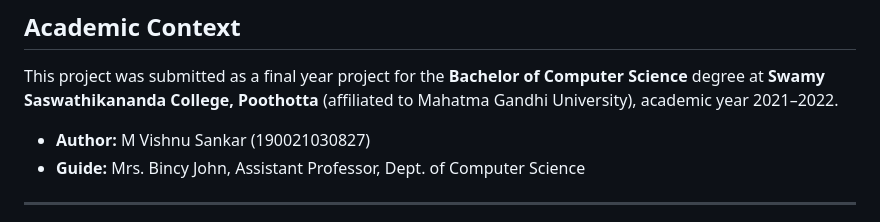
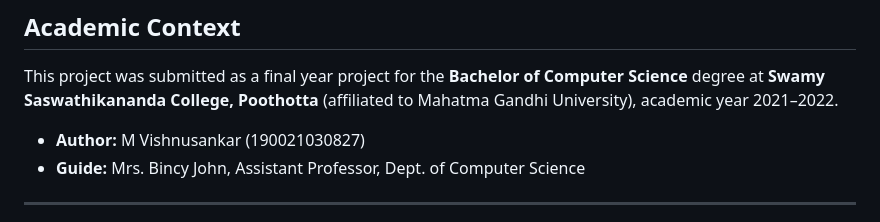
Before and after one commit to VishnuSankar47/Smart-Agriculture, a Markdown page: README.md, the part around the change. Rendered like a GitHub page.

```diff
--- a/README.md
+++ b/README.md
@@ -129,7 +129,7 @@ After running the schema script, an admin account is seeded:
 
 This project was submitted as a final year project for the **Bachelor of Computer Science** degree at **Swamy Saswathikananda College, Poothotta** (affiliated to Mahatma Gandhi University), academic year 2021–2022.
 
-- **Author:** M Vishnu Sankar (190021030827)
+- **Author:** M Vishnusankar (190021030827)
 - **Guide:** Mrs. Bincy John, Assistant Professor, Dept. of Computer Science
 
 ---
```
